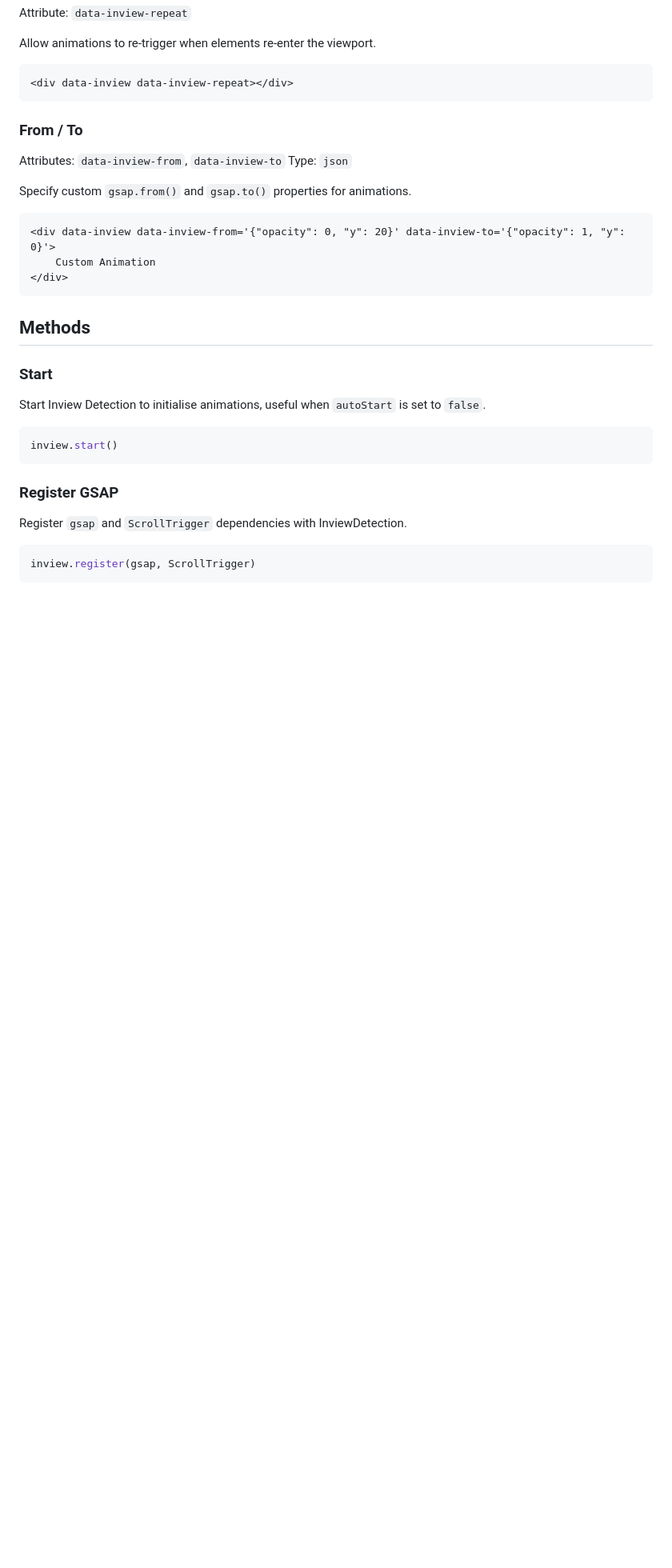
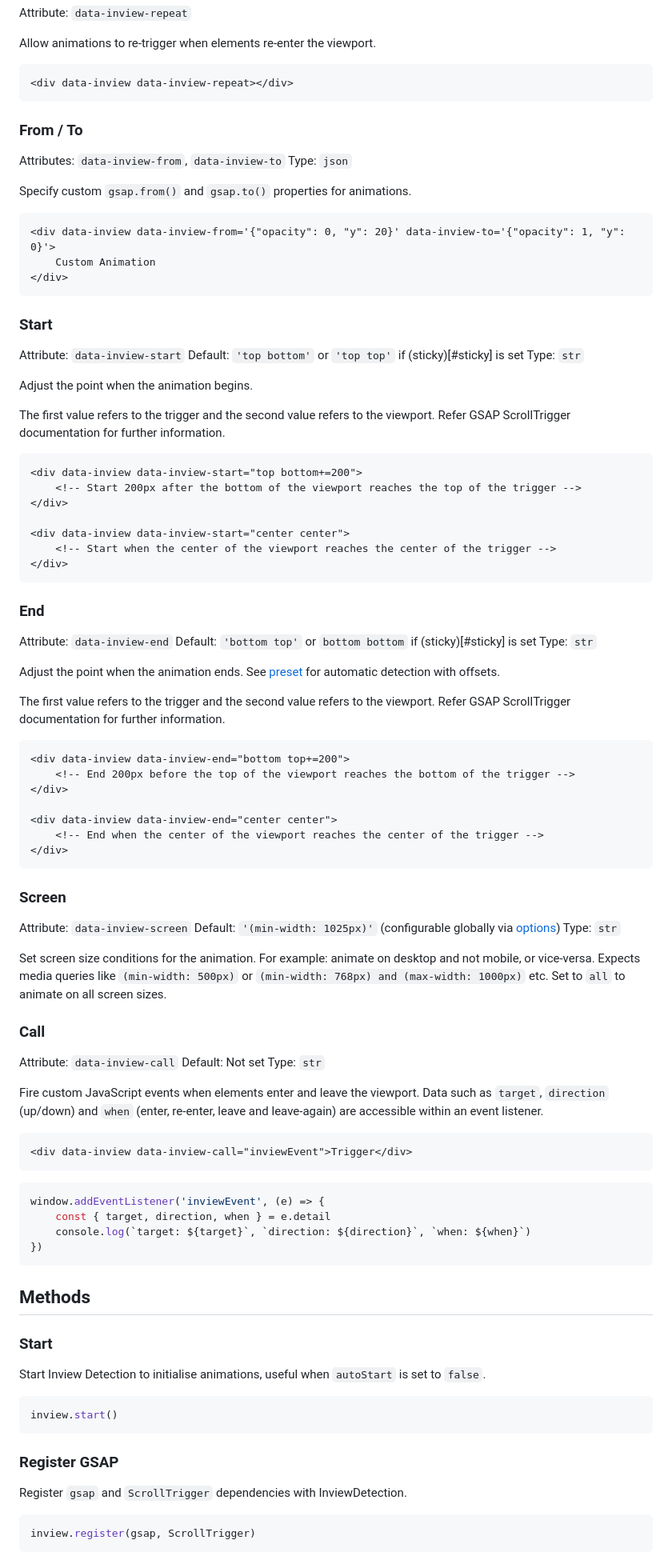
Before and after one commit to coderesolution/inview-detection, a Markdown page: README.md, the part around one of its changes. Shown at 80% size. Rendered like a GitHub page; blank space fills up the shorter version.

Commit message:
Add more info to readme

````diff
--- a/README.md
+++ b/README.md
@@ -259,6 +262,74 @@ Specify custom `gsap.from()` and `gsap.to()` properties for animations.
 <div data-inview data-inview-from='{"opacity": 0, "y": 20}' data-inview-to='{"opacity": 1, "y": 0}'>
 	Custom Animation
 </div>
+```
+
+### Start
+
+Attribute: `data-inview-start`
+Default: `'top bottom'` or `'top top'` if (sticky)[#sticky] is set
+Type: `str`
+
+Adjust the point when the animation begins.
+
+The first value refers to the trigger and the second value refers to the viewport. Refer GSAP ScrollTrigger documentation for further information.
+
+```html
+<div data-inview data-inview-start="top bottom+=200">
+	<!-- Start 200px after the bottom of the viewport reaches the top of the trigger -->
+</div>
+
+<div data-inview data-inview-start="center center">
+	<!-- Start when the center of the viewport reaches the center of the trigger -->
+</div>
+```
+
+### End
+
+Attribute: `data-inview-end`
+Default: `'bottom top'` or `bottom bottom` if (sticky)[#sticky] is set
+Type: `str`
+
+Adjust the point when the animation ends. See [preset](#preset) for automatic detection with offsets.
+
+The first value refers to the trigger and the second value refers to the viewport. Refer GSAP ScrollTrigger documentation for further information.
+
+```html
+<div data-inview data-inview-end="bottom top+=200">
+	<!-- End 200px before the top of the viewport reaches the bottom of the trigger -->
+</div>
+
+<div data-inview data-inview-end="center center">
+	<!-- End when the center of the viewport reaches the center of the trigger -->
+</div>
+```
+
+### Screen
+
+Attribute: `data-inview-screen`
+Default: `'(min-width: 1025px)'` (configurable globally via [options](#options))
+Type: `str`
+
+Set screen size conditions for the animation. For example: animate on desktop and not mobile, or vice-versa. Expects media queries like `(min-width: 500px)` or `(min-width: 768px) and (max-width: 1000px)` etc. Set to `all` to animate on all screen sizes.
+
+### Call
+
+Attribute: `data-inview-call`
+Default: Not set
+Type: `str`
+
+Fire custom JavaScript events when elements enter and leave the viewport.
+Data such as `target`, `direction` (up/down) and `when` (enter, re-enter, leave and leave-again) are accessible within an event listener.
+
+```html
+<div data-inview data-inview-call="inviewEvent">Trigger</div>
+```
+
+```js
+window.addEventListener('inviewEvent', (e) => {
+	const { target, direction, when } = e.detail
+	console.log(`target: ${target}`, `direction: ${direction}`, `when: ${when}`)
+})
 ```
 
 ## Methods
````
Also changed, not shown: other parts of README.md (+10 -7 lines).
